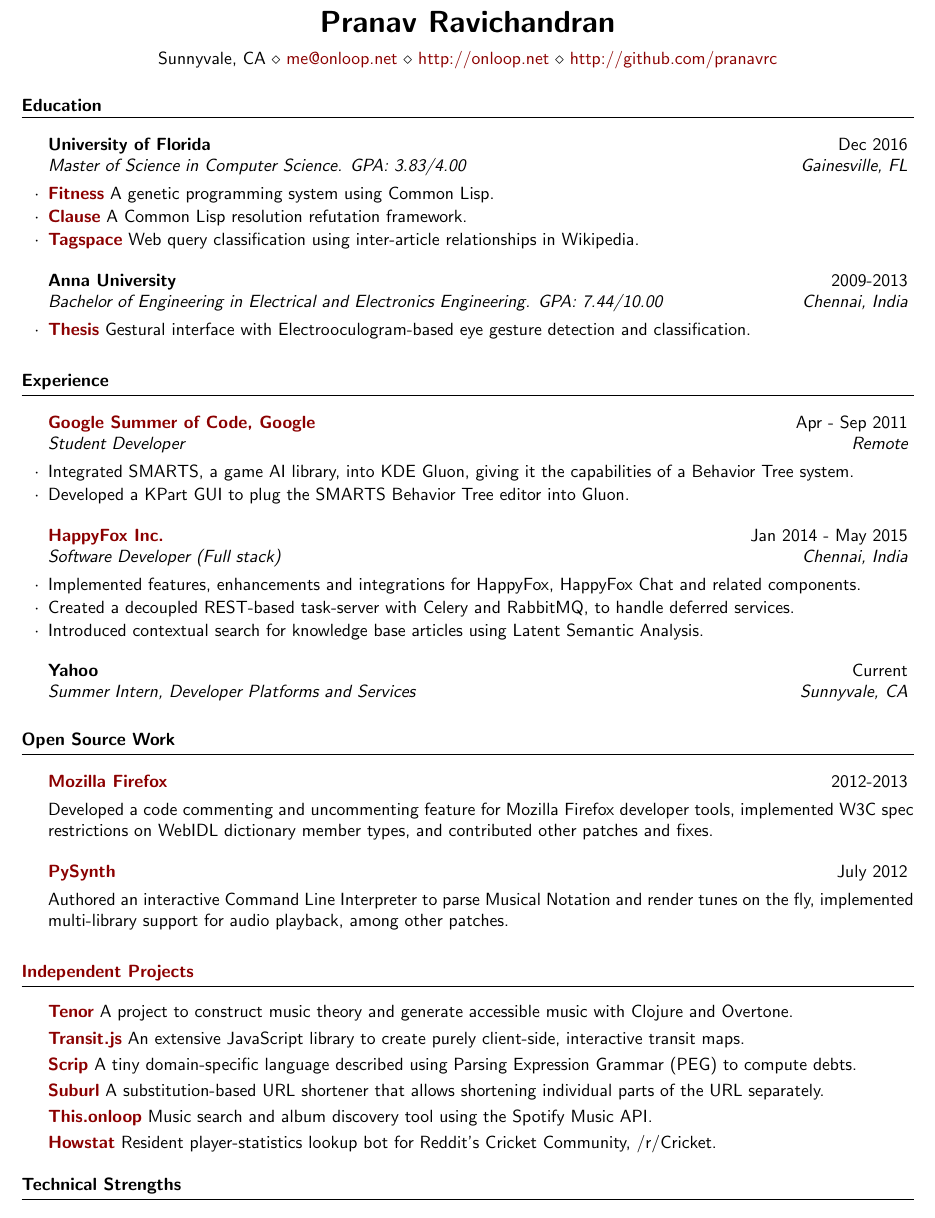
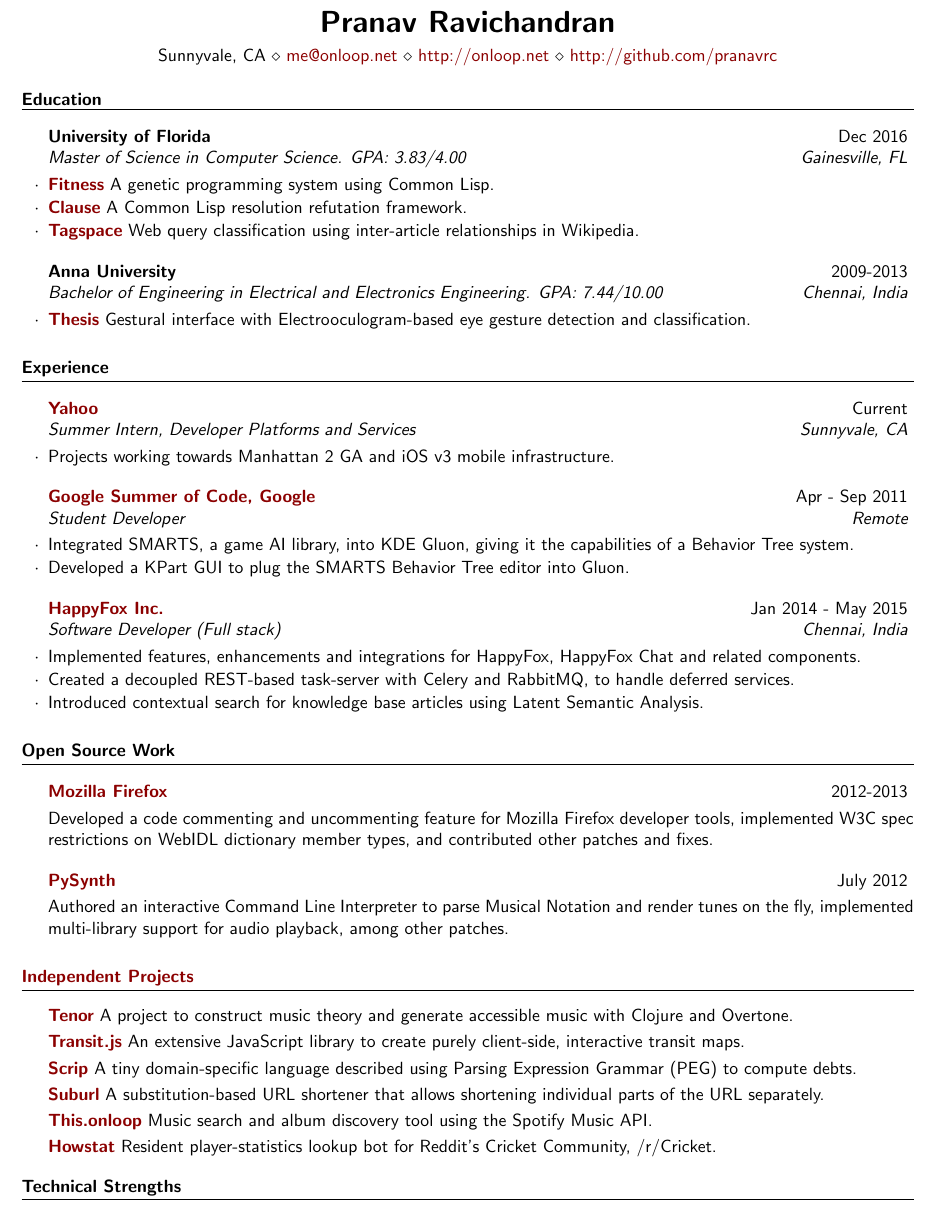
Before and after one commit to pranavrc/pranavrc.github.com, a LaTeX CV (resume.tex): part of the page, cut so that both start at the same text. Compiled offline with pdfLaTeX.

Commit message:
Resume update

```diff
--- a/resume.tex
+++ b/resume.tex
@@ -65,6 +65,12 @@
 \begin{rSection}{Experience}
 \vspace{2mm}
 
+\begin{rSubsection}{\href{http://yahoo.com/}{Yahoo}}{Current}{Summer Intern, Developer Platforms and Services}{Sunnyvale, CA}
+\item Projects working towards Manhattan 2 GA and iOS v3 mobile infrastructure.
+\end{rSubsection}
+
+%------------------------------------------------
+
 \begin{rSubsection}{\href{https://www.google-melange.com/gsoc/project/details/google/gsoc2011/pranavrc/5757334940811264}{Google Summer of Code, Google}}{Apr - Sep 2011}{Student Developer}{Remote}
 \item Integrated SMARTS, a game AI library, into KDE Gluon, giving it the capabilities of a Behavior Tree system.
 \item Developed a KPart GUI to plug the SMARTS Behavior Tree editor into Gluon.
@@ -76,11 +82,6 @@
 \item Implemented features, enhancements and integrations for HappyFox, HappyFox Chat and related components.
 \item Created a decoupled REST-based task-server with Celery and RabbitMQ, to handle deferred services.
 \item Introduced contextual search for knowledge base articles using Latent Semantic Analysis.
-\end{rSubsection}
-
-%------------------------------------------------
-
-\begin{rSubsection}{Yahoo}{Current}{Summer Intern, Developer Platforms and Services}{Sunnyvale, CA}
 \end{rSubsection}
 
 \end{rSection}
```
Also changed, not shown: resume.pdf, 1 other file.
